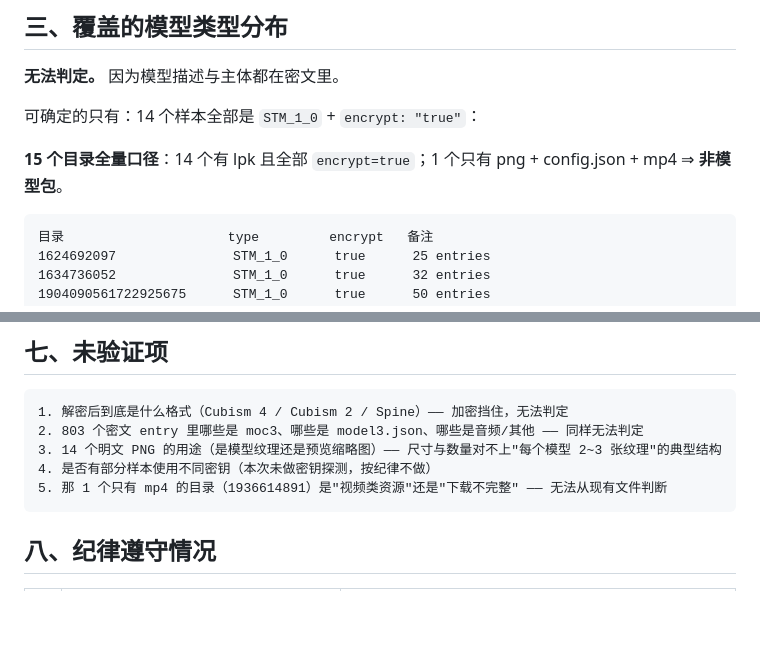
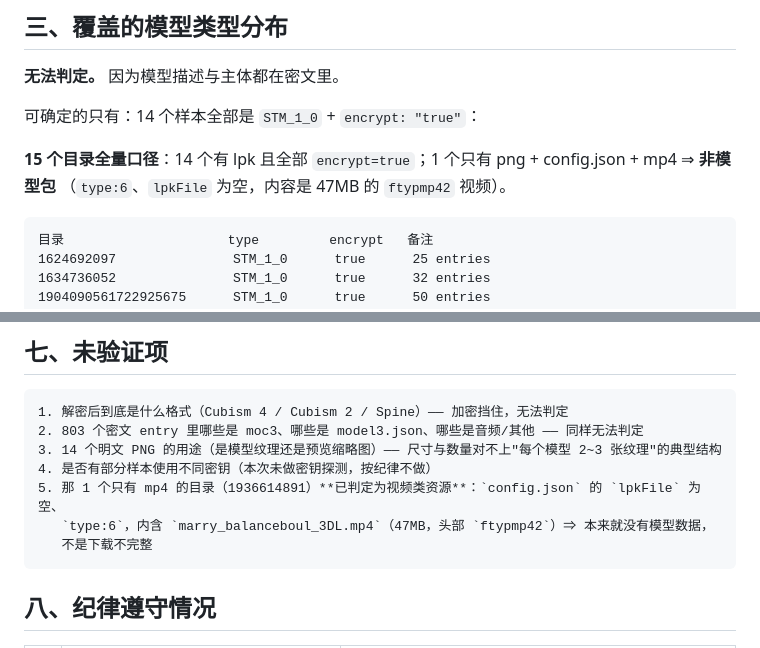
Before and after one commit to EIGHTfs/ModelStage, a Markdown page: docs/设计/live2dviewex-LPK调研.md, 2 parts joined by grey strips. Rendered like a GitHub page; blank space fills up the shorter version.

Commit message:
docs(lpk): 补定 1936614891 为视频类资源（type:6、lpkFile 为空）
- live2dviewex-LPK 调研文档：将“该目录是视频资源还是下载不完整”从未判定改为实测结论 —— config.json 的 lpkFile 为空、type:6，内含 47MB 的 ftypmp42 视频

为什么改：
- lpkFile 为空已能直接判定：本来就没有模型包，不是下载不完整

````diff
--- a/docs/设计/live2dviewex-LPK调研.md
+++ b/docs/设计/live2dviewex-LPK调研.md
@@ -81,7 +81,8 @@
 
 可确定的只有：14 个样本全部是 `STM_1_0` + `encrypt: "true"`：
 
-**15 个目录全量口径**：14 个有 lpk 且全部 `encrypt=true`；1 个只有 png + config.json + mp4 ⇒ **非模型包**。
+**15 个目录全量口径**：14 个有 lpk 且全部 `encrypt=true`；1 个只有 png + config.json + mp4 ⇒ **非模型包**
+（`type:6`、`lpkFile` 为空，内容是 47MB 的 `ftypmp42` 视频）。
 
 ```
 目录                     type         encrypt   备注
@@ -198,7 +199,9 @@ LPK 与这两套判据的差距**不是一个层级的问题**：
 2. 803 个密文 entry 里哪些是 moc3、哪些是 model3.json、哪些是音频/其他 —— 同样无法判定
 3. 14 个明文 PNG 的用途（是模型纹理还是预览缩略图）—— 尺寸与数量对不上"每个模型 2~3 张纹理"的典型结构
 4. 是否有部分样本使用不同密钥（本次未做密钥探测，按纪律不做）
-5. 那 1 个只有 mp4 的目录（1936614891）是"视频类资源"还是"下载不完整" —— 无法从现有文件判断
+5. 那 1 个只有 mp4 的目录（1936614891）**已判定为视频类资源**：`config.json` 的 `lpkFile` 为空、
+   `type:6`，内含 `marry_balanceboul_3DL.mp4`（47MB，头部 `ftypmp42`）⇒ 本来就没有模型数据，
+   不是下载不完整
 ```
 
 ## 八、纪律遵守情况
````
